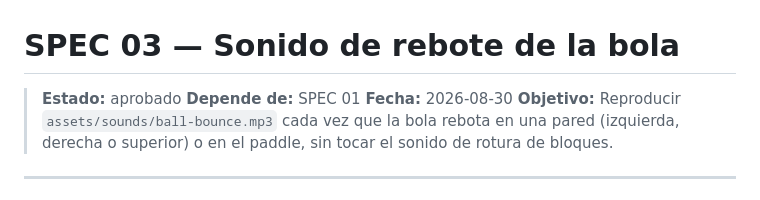
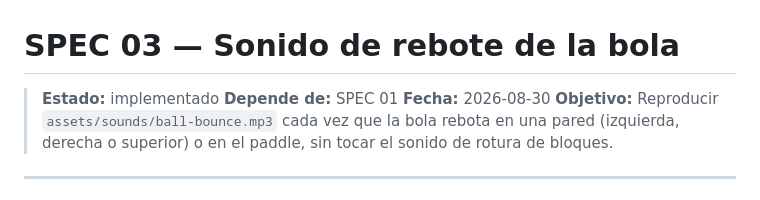
Before and after one commit to benjasx/arkanoid, a Markdown page: specs/03-sonido-rebote-bola.md, the part around the change. Drawn GitHub-style.

Commit message:
Update status to implemented for ball bounce sound effect specification

```diff
--- a/specs/03-sonido-rebote-bola.md
+++ b/specs/03-sonido-rebote-bola.md
@@ -1,6 +1,6 @@
 # SPEC 03 — Sonido de rebote de la bola
 
-> **Estado:** aprobado
+> **Estado:** implementado
 > **Depende de:** SPEC 01
 > **Fecha:** 2026-08-30
 > **Objetivo:** Reproducir `assets/sounds/ball-bounce.mp3` cada vez que la bola rebota en una pared (izquierda, derecha o superior) o en el paddle, sin tocar el sonido de rotura de bloques.
```
